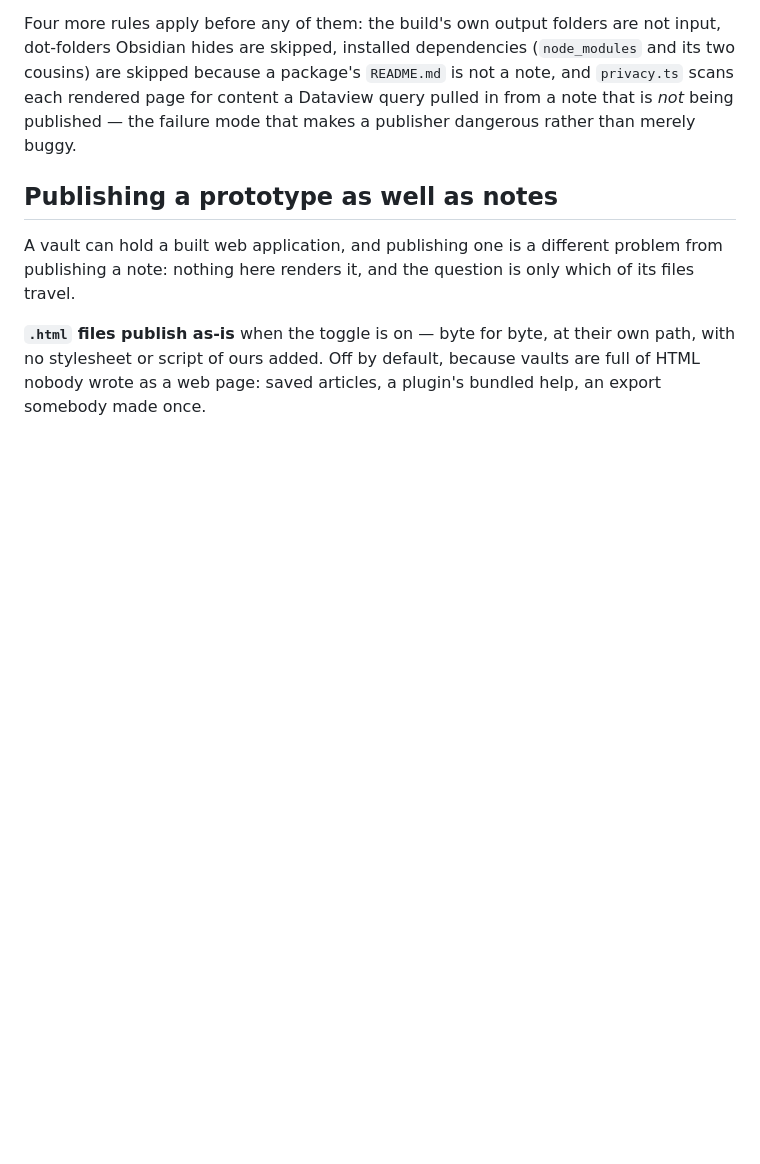
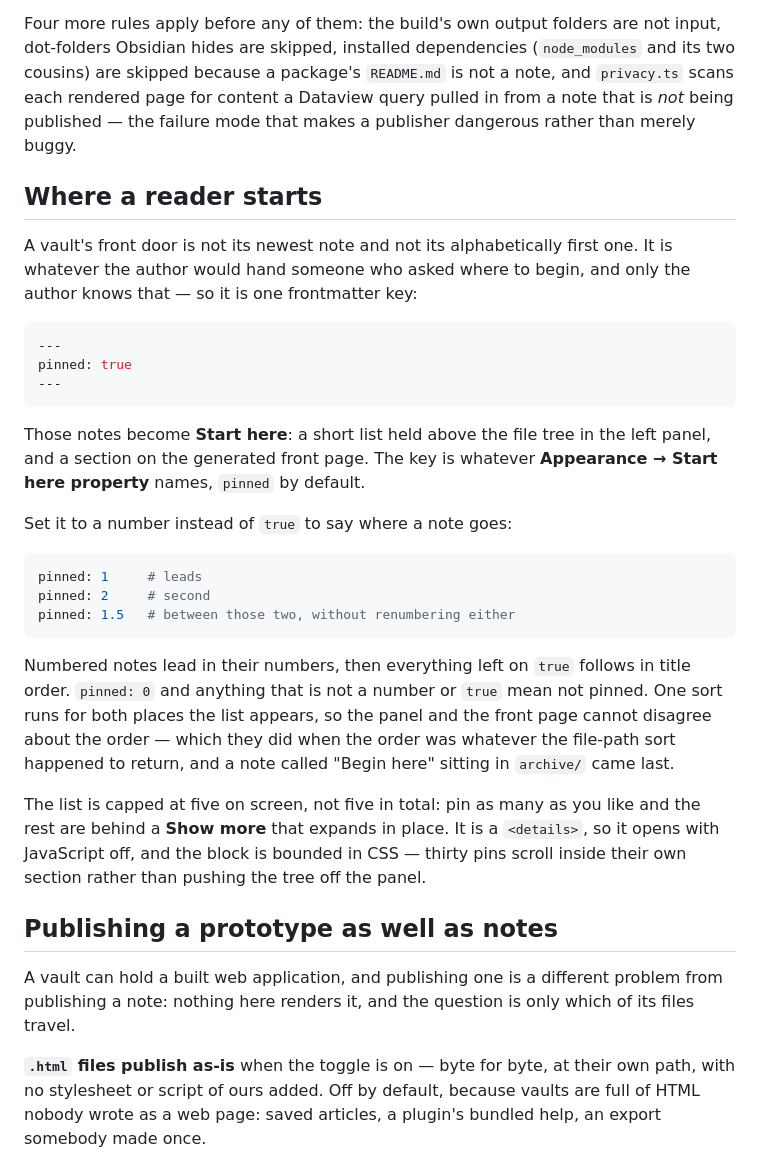
Before and after one commit to NoteNerdOfficial/vault-publisher, a Markdown page: README.md, the part around one of its changes. Drawn GitHub-style; blank space fills up the shorter version.

````diff
--- a/README.md
+++ b/README.md
@@ -56,6 +57,43 @@ not input, dot-folders Obsidian hides are skipped, installed dependencies
 `README.md` is not a note, and `privacy.ts` scans each rendered page for
 content a Dataview query pulled in from a note that is *not* being published —
 the failure mode that makes a publisher dangerous rather than merely buggy.
+
+## Where a reader starts
+
+A vault's front door is not its newest note and not its alphabetically first
+one. It is whatever the author would hand someone who asked where to begin,
+and only the author knows that — so it is one frontmatter key:
+
+```yaml
+---
+pinned: true
+---
+```
+
+Those notes become **Start here**: a short list held above the file tree in
+the left panel, and a section on the generated front page. The key is
+whatever **Appearance → Start here property** names, `pinned` by default.
+
+Set it to a number instead of `true` to say where a note goes:
+
+```yaml
+pinned: 1     # leads
+pinned: 2     # second
+pinned: 1.5   # between those two, without renumbering either
+```
+
+Numbered notes lead in their numbers, then everything left on `true` follows
+in title order. `pinned: 0` and anything that is not a number or `true` mean
+not pinned. One sort runs for both places the list appears, so the panel and
+the front page cannot disagree about the order — which they did when the
+order was whatever the file-path sort happened to return, and a note called
+"Begin here" sitting in `archive/` came last.
+
+The list is capped at five on screen, not five in total: pin as many as you
+like and the rest are behind a **Show more** that expands in place. It is a
+`<details>`, so it opens with JavaScript off, and the block is bounded in CSS
+— thirty pins scroll inside their own section rather than pushing the tree
+off the panel.
 
 ## Publishing a prototype as well as notes
 
````
Also changed, not shown: other parts of README.md (+15 -5 lines), examples/note-header.md (+6 -2 lines), media/site-home-dark.png, media/site-note.png.
